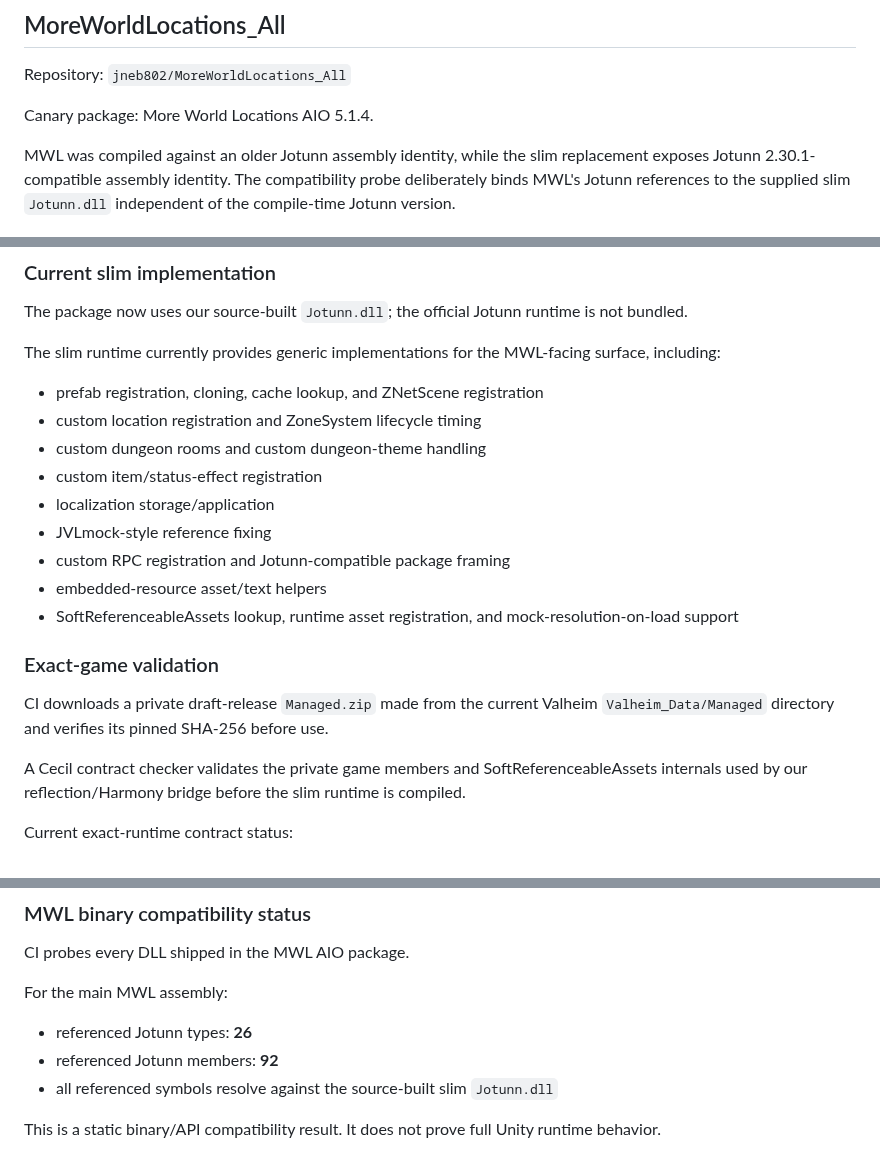
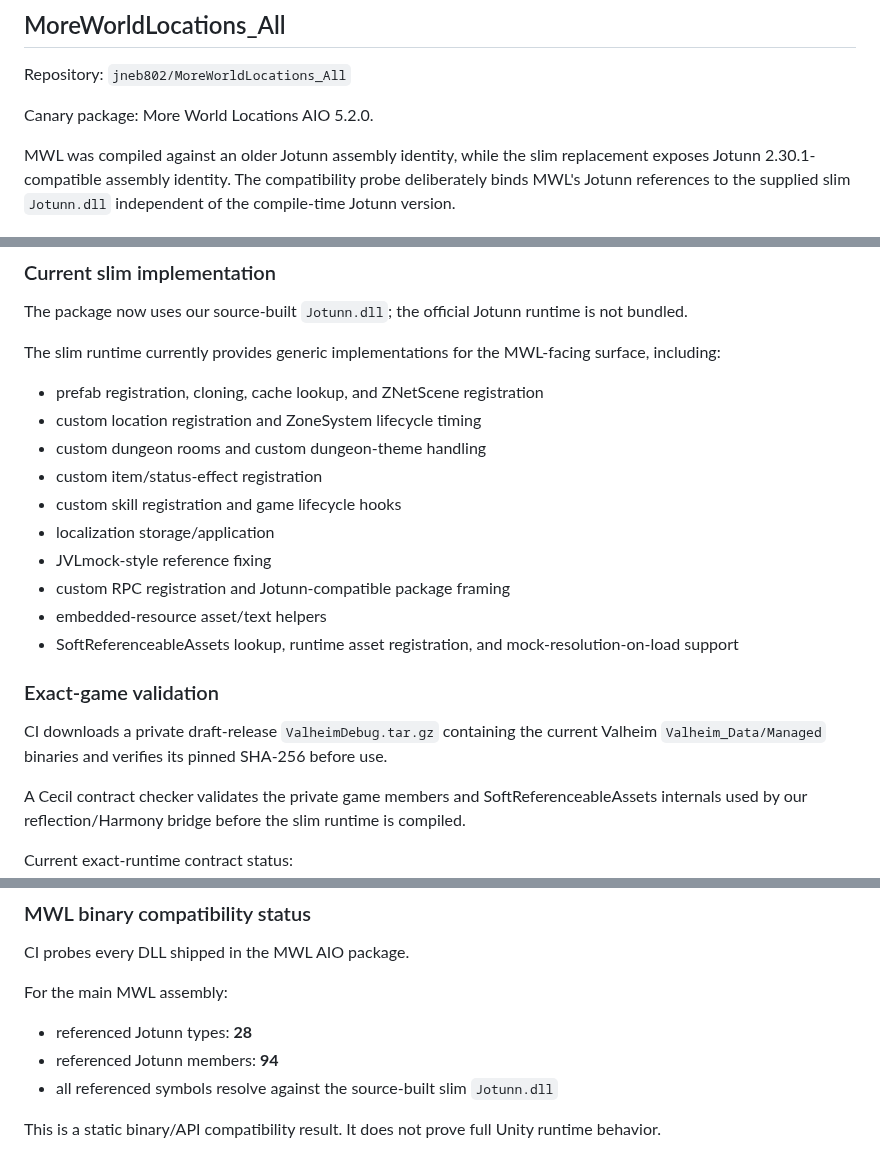
Before and after one commit to polskiftw/gpages, a Markdown page: valheim-jotunn-compat/COMPATIBILITY.md, 3 parts joined by grey strips. Drawn GitHub-style.

Commit message:
Update generic Jotunn compatibility matrix to MWL 5.2.0 and RAFT 5.0.9

```diff
--- a/valheim-jotunn-compat/COMPATIBILITY.md
+++ b/valheim-jotunn-compat/COMPATIBILITY.md
@@ -8,7 +8,7 @@ A target listed here is a **canary/regression target**, never a runtime dependen
 
 Repository: `jneb802/MoreWorldLocations_All`
 
-Canary package: More World Locations AIO 5.1.4.
+Canary package: More World Locations AIO 5.2.0.
 
 MWL was compiled against an older Jotunn assembly identity, while the slim replacement exposes Jotunn 2.30.1-compatible assembly identity. The compatibility probe deliberately binds MWL's Jotunn references to the supplied slim `Jotunn.dll` independent of the compile-time Jotunn version.
 
@@ -41,6 +42,7 @@ The slim runtime currently provides generic implementations for the MWL-facing s
 - custom location registration and ZoneSystem lifecycle timing
 - custom dungeon rooms and custom dungeon-theme handling
 - custom item/status-effect registration
+- custom skill registration and game lifecycle hooks
 - localization storage/application
 - JVLmock-style reference fixing
 - custom RPC registration and Jotunn-compatible package framing
@@ -49,7 +51,7 @@ The slim runtime currently provides generic implementations for the MWL-facing s
 
 ### Exact-game validation
 
-CI downloads a private draft-release `Managed.zip` made from the current Valheim `Valheim_Data/Managed` directory and verifies its pinned SHA-256 before use.
+CI downloads a private draft-release `ValheimDebug.tar.gz` containing the current Valheim `Valheim_Data/Managed` binaries and verifies its pinned SHA-256 before use.
 
 A Cecil contract checker validates the private game members and SoftReferenceableAssets internals used by our reflection/Harmony bridge before the slim runtime is compiled.
 
@@ -66,8 +68,8 @@ CI probes every DLL shipped in the MWL AIO package.
 
 For the main MWL assembly:
 
-- referenced Jotunn types: **26**
-- referenced Jotunn members: **92**
+- referenced Jotunn types: **28**
+- referenced Jotunn members: **94**
 - all referenced symbols resolve against the source-built slim `Jotunn.dll`
 
 This is a static binary/API compatibility result. It does not prove full Unity runtime behavior.
```
Also changed, not shown: other parts of valheim-jotunn-compat/COMPATIBILITY.md (+4 -3 lines).
